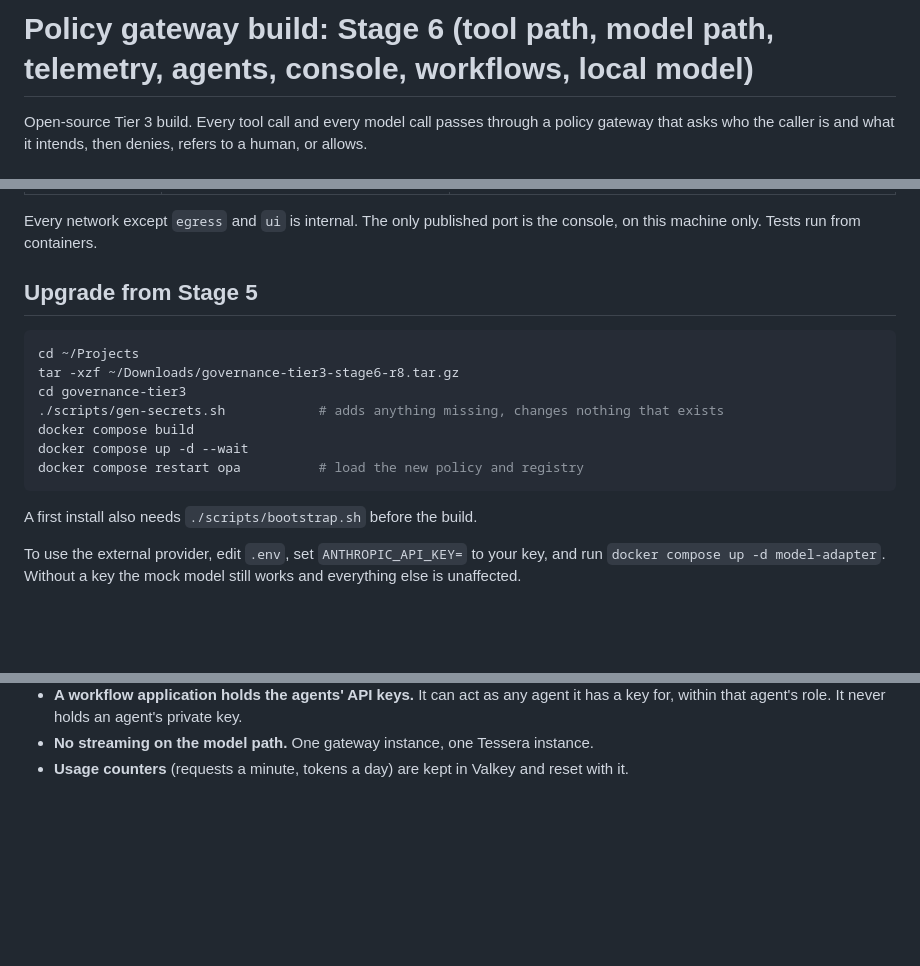
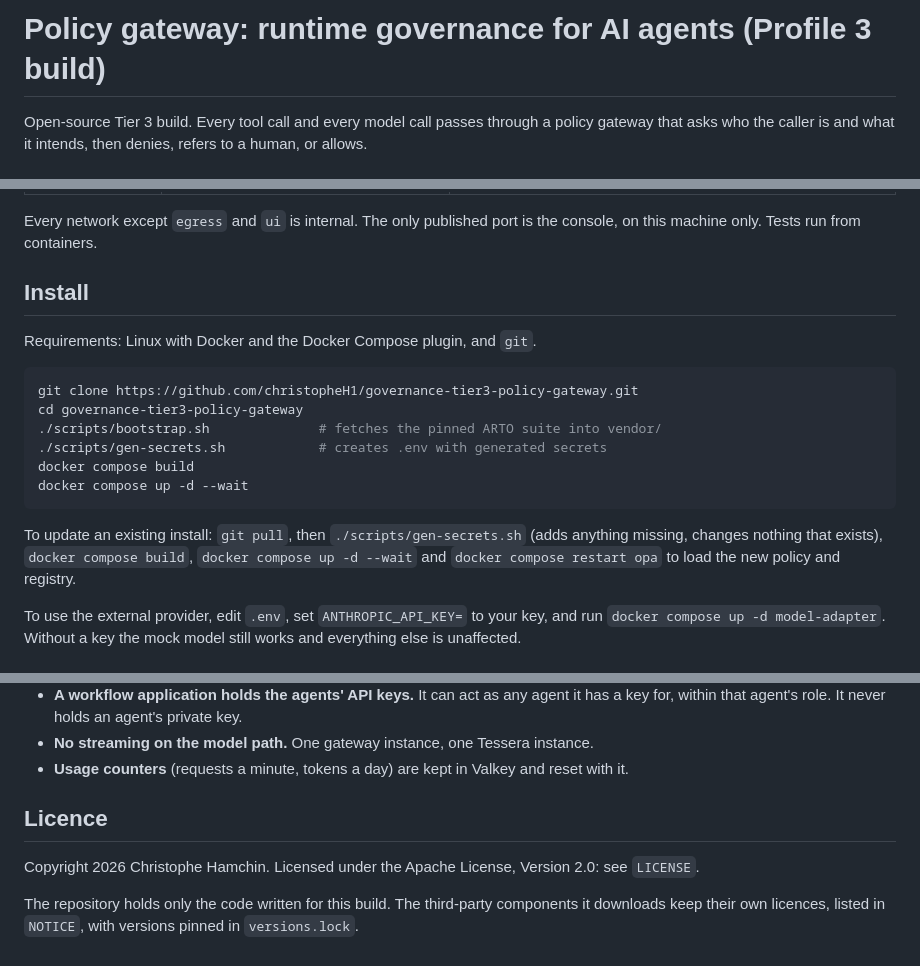
Before and after one commit to christopheH1/governance-tier3-policy-gateway, a Markdown page: README.md, 3 parts joined by grey strips. Rendered like a GitHub page; blank space fills up the shorter version.

Commit message:
README: install from GitHub, new title

````diff
--- a/README.md
+++ b/README.md
@@ -1,4 +1,4 @@
-# Policy gateway build: Stage 6 (tool path, model path, telemetry, agents, console, workflows, local model)
+# Policy gateway: runtime governance for AI agents (Profile 3 build)
 
 Open-source Tier 3 build. Every tool call and every model call passes through a policy gateway that
 asks who the caller is and what it intends, then denies, refers to a human, or allows.
@@ -31,19 +31,22 @@ asks who the caller is and what it intends, then denies, refers to a human, or a
 
 Every network except `egress` and `ui` is internal. The only published port is the console, on this machine only. Tests run from containers.
 
-## Upgrade from Stage 5
+## Install
+
+Requirements: Linux with Docker and the Docker Compose plugin, and `git`.
 
 ```bash
-cd ~/Projects
-tar -xzf ~/Downloads/governance-tier3-stage6-r8.tar.gz
-cd governance-tier3
-./scripts/gen-secrets.sh            # adds anything missing, changes nothing that exists
+git clone https://github.com/christopheH1/governance-tier3-policy-gateway.git
+cd governance-tier3-policy-gateway
+./scripts/bootstrap.sh              # fetches the pinned ARTO suite into vendor/
+./scripts/gen-secrets.sh            # creates .env with generated secrets
 docker compose build
 docker compose up -d --wait
-docker compose restart opa          # load the new policy and registry
 ```
 
-A first install also needs `./scripts/bootstrap.sh` before the build.
+To update an existing install: `git pull`, then `./scripts/gen-secrets.sh` (adds anything missing, changes
+nothing that exists), `docker compose build`, `docker compose up -d --wait` and `docker compose restart opa`
+to load the new policy and registry.
 
 To use the external provider, edit `.env`, set `ANTHROPIC_API_KEY=` to your key, and run
 `docker compose up -d model-adapter`. Without a key the mock model still works and everything else is unaffected.
@@ -293,3 +296,9 @@ governance-tier3/
 - **A workflow application holds the agents' API keys.** It can act as any agent it has a key for, within that agent's role. It never holds an agent's private key.
 - **No streaming on the model path.** One gateway instance, one Tessera instance.
 - **Usage counters** (requests a minute, tokens a day) are kept in Valkey and reset with it.
+
+## Licence
+
+Copyright 2026 Christophe Hamchin. Licensed under the Apache License, Version 2.0: see `LICENSE`.
+
+The repository holds only the code written for this build. The third-party components it downloads keep their own licences, listed in `NOTICE`, with versions pinned in `versions.lock`.
````
Also changed, not shown: other parts of README.md (+3 -3 lines).
